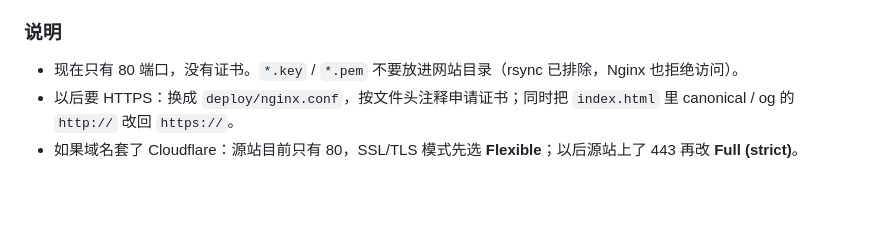
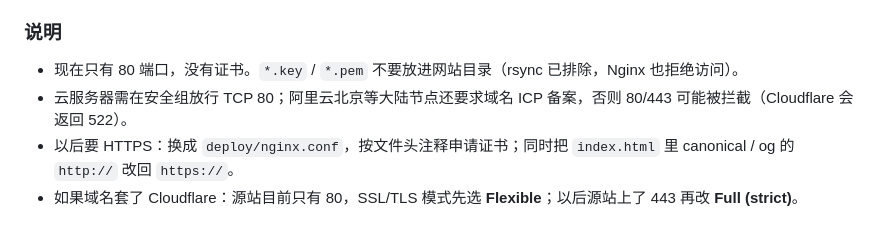
Before and after one commit to gengmian/polyu, a Markdown page: README.md, the part around the change. Drawn GitHub-style; blank space fills up the shorter version.

Commit message:
docs: note security-group and ICP requirements for port 80

```diff
--- a/README.md
+++ b/README.md
@@ -104,6 +104,7 @@ rsync -avz --exclude .git --exclude .refs --exclude node_modules \
 ### 说明
 
 - 现在只有 80 端口，没有证书。`*.key` / `*.pem` 不要放进网站目录（rsync 已排除，Nginx 也拒绝访问）。
+- 云服务器需在安全组放行 TCP 80；阿里云北京等大陆节点还要求域名 ICP 备案，否则 80/443 可能被拦截（Cloudflare 会返回 522）。
 - 以后要 HTTPS：换成 `deploy/nginx.conf`，按文件头注释申请证书；同时把 `index.html` 里
   canonical / og 的 `http://` 改回 `https://`。
 - 如果域名套了 Cloudflare：源站目前只有 80，SSL/TLS 模式先选 **Flexible**；以后源站上了
```
